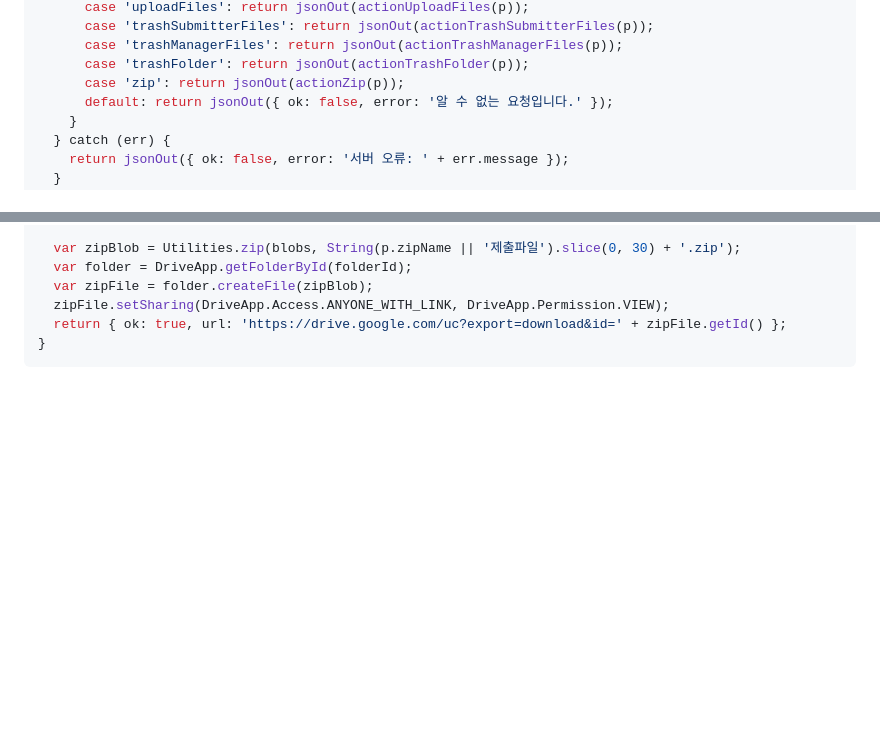
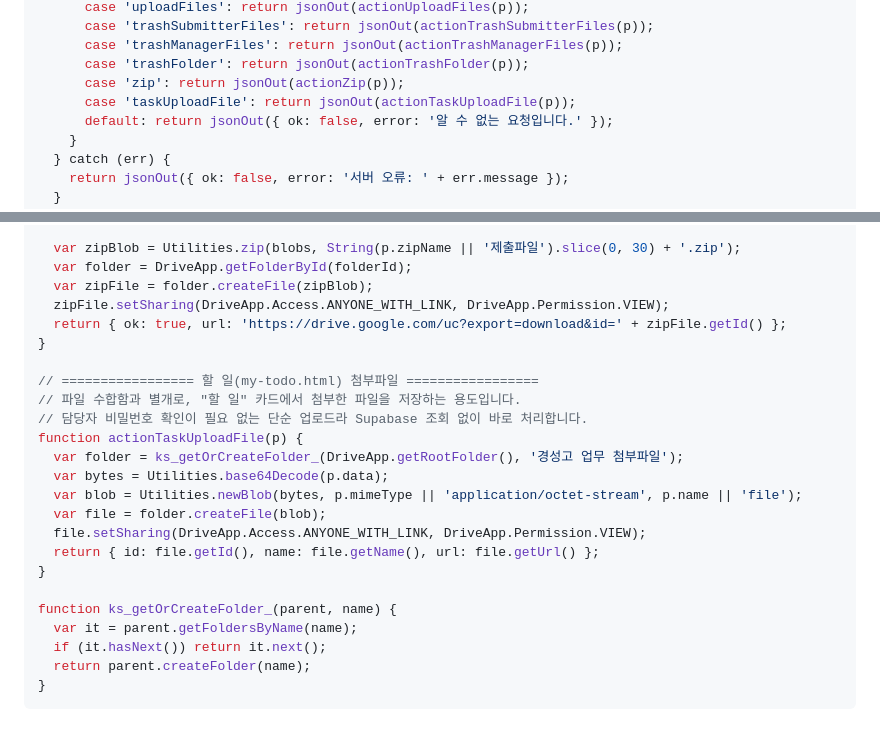
Before and after one commit to khs3945-dot/gshs, a Markdown page: collect-setup.md, 2 parts joined by grey strips. GitHub-like rendering; blank space fills up the shorter version.

Commit message:
docs: Code.gs에 할 일 첨부파일 업로드 액션 추가
my-todo.html의 첨부파일 기능이 쓰는 taskUploadFile 액션을 collect-setup.md의
Code.gs 원본에 반영해서, 앱스 스크립트에 붙여넣을 코드의 출처를 이 저장소
하나로 유지합니다.

````diff
--- a/collect-setup.md
+++ b/collect-setup.md
@@ -124,6 +124,7 @@ function handle(p) {
       case 'trashManagerFiles': return jsonOut(actionTrashManagerFiles(p));
       case 'trashFolder': return jsonOut(actionTrashFolder(p));
       case 'zip': return jsonOut(actionZip(p));
+      case 'taskUploadFile': return jsonOut(actionTaskUploadFile(p));
       default: return jsonOut({ ok: false, error: '알 수 없는 요청입니다.' });
     }
   } catch (err) {
@@ -270,4 +271,22 @@ function actionZip(p) {
   zipFile.setSharing(DriveApp.Access.ANYONE_WITH_LINK, DriveApp.Permission.VIEW);
   return { ok: true, url: 'https://drive.google.com/uc?export=download&id=' + zipFile.getId() };
 }
+
+// ================= 할 일(my-todo.html) 첨부파일 =================
+// 파일 수합함과 별개로, "할 일" 카드에서 첨부한 파일을 저장하는 용도입니다.
+// 담당자 비밀번호 확인이 필요 없는 단순 업로드라 Supabase 조회 없이 바로 처리합니다.
+function actionTaskUploadFile(p) {
+  var folder = ks_getOrCreateFolder_(DriveApp.getRootFolder(), '경성고 업무 첨부파일');
+  var bytes = Utilities.base64Decode(p.data);
+  var blob = Utilities.newBlob(bytes, p.mimeType || 'application/octet-stream', p.name || 'file');
+  var file = folder.createFile(blob);
+  file.setSharing(DriveApp.Access.ANYONE_WITH_LINK, DriveApp.Permission.VIEW);
+  return { id: file.getId(), name: file.getName(), url: file.getUrl() };
+}
+
+function ks_getOrCreateFolder_(parent, name) {
+  var it = parent.getFoldersByName(name);
+  if (it.hasNext()) return it.next();
+  return parent.createFolder(name);
+}
 ```
````
